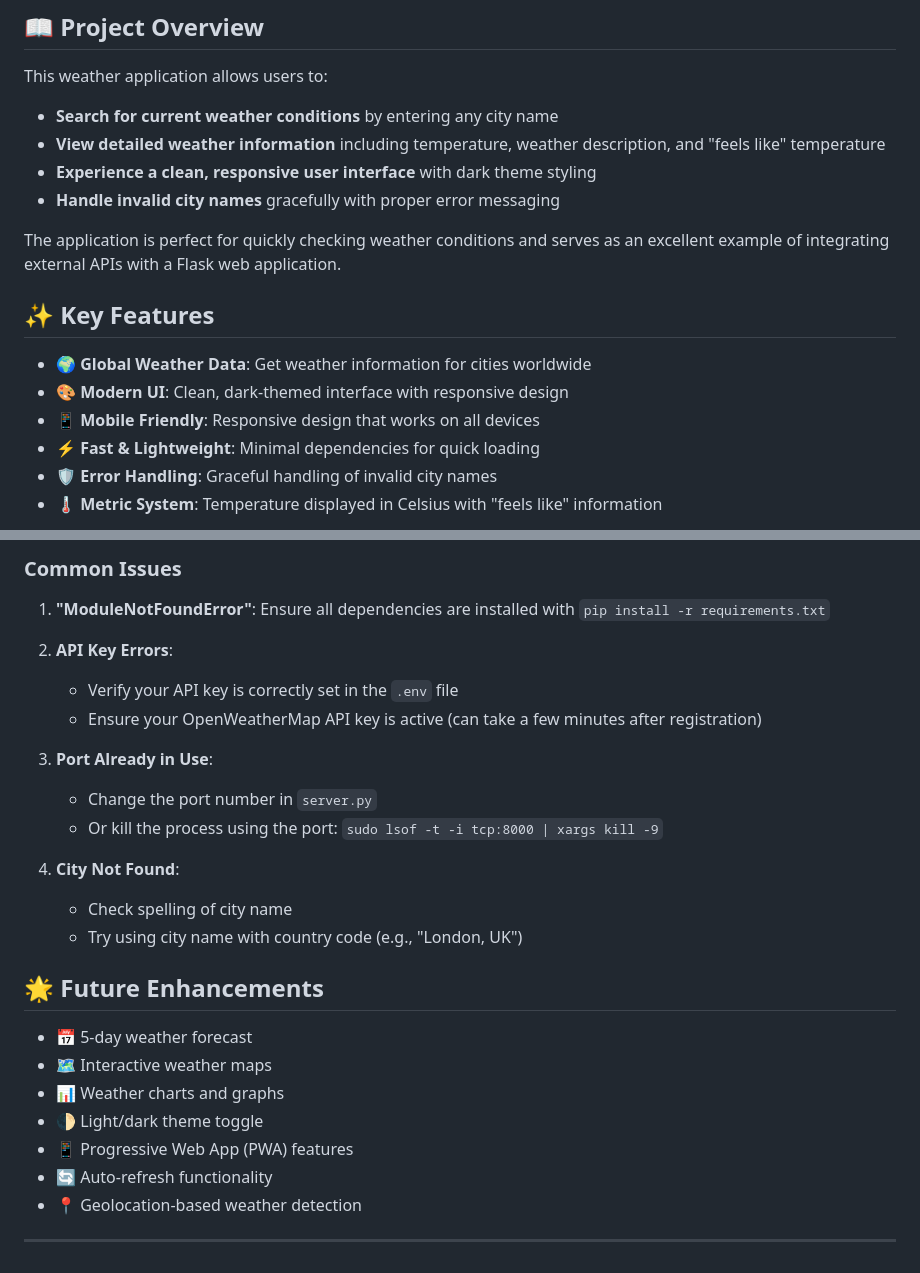
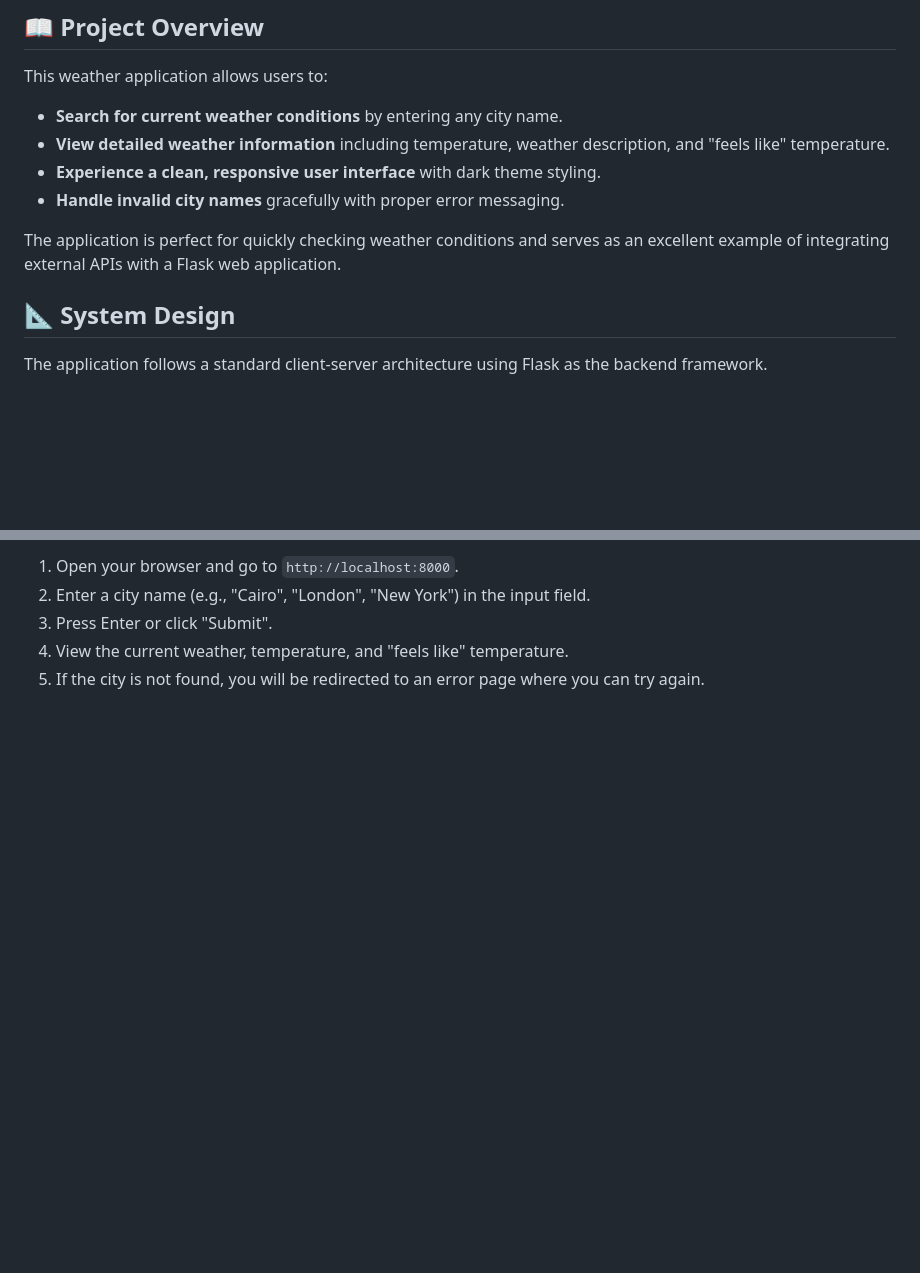
Before and after one commit to Abdelrahman-Yasser-Zakaria/weather-app, a Markdown page: README.md, 2 parts joined by grey strips. Drawn GitHub-style; blank space fills up the shorter version.

```diff
--- a/README.md
+++ b/README.md
@@ -5,19 +5,14 @@ A simple yet elegant web application built with Flask that provides real-time we
 ## 📖 Project Overview
 
 This weather application allows users to:
-- **Search for current weather conditions** by entering any city name
-- **View detailed weather information** including temperature, weather description, and "feels like" temperature
-- **Experience a clean, responsive user interface** with dark theme styling
-- **Handle invalid city names** gracefully with proper error messaging
+- **Search for current weather conditions** by entering any city name.
+- **View detailed weather information** including temperature, weather description, and "feels like" temperature.
+- **Experience a clean, responsive user interface** with dark theme styling.
+- **Handle invalid city names** gracefully with proper error messaging.
 
 The application is perfect for quickly checking weather conditions and serves as an excellent example of integrating external APIs with a Flask web application.
 
-## ✨ Key Features
+## 📐 System Design
 
-- 🌍 **Global Weather Data**: Get weather information for cities worldwide
-- 🎨 **Modern UI**: Clean, dark-themed interface with responsive design
-- 📱 **Mobile Friendly**: Responsive design that works on all devices
-- ⚡ **Fast & Lightweight**: Minimal dependencies for quick loading
-- 🛡️ **Error Handling**: Graceful handling of invalid city names
-- 🌡️ **Metric System**: Temperature displayed in Celsius with "feels like" information
+The application follows a standard client-server architecture using Flask as the backend framework.
 
@@ -203,27 +140,5 @@ This project is open source and available under the [MIT License](LICENSE).
-### Common Issues
-
-1. **"ModuleNotFoundError"**: Ensure all dependencies are installed with `pip install -r requirements.txt`
-
-2. **API Key Errors**:
-   - Verify your API key is correctly set in the `.env` file
-   - Ensure your OpenWeatherMap API key is active (can take a few minutes after registration)
-
-3. **Port Already in Use**:
-   - Change the port number in `server.py`
-   - Or kill the process using the port: `sudo lsof -t -i tcp:8000 | xargs kill -9`
-
-4. **City Not Found**:
-   - Check spelling of city name
-   - Try using city name with country code (e.g., "London, UK")
-
-## 🌟 Future Enhancements
-
-- 📅 5-day weather forecast
-- 🗺️ Interactive weather maps
-- 📊 Weather charts and graphs
-- 🌓 Light/dark theme toggle
-- 📱 Progressive Web App (PWA) features
-- 🔄 Auto-refresh functionality
-- 📍 Geolocation-based weather detection
-
----
+1.  Open your browser and go to `http://localhost:8000`.
+2.  Enter a city name (e.g., "Cairo", "London", "New York") in the input field.
+3.  Press Enter or click "Submit".
+4.  View the current weather, temperature, and "feels like" temperature.
+5.  If the city is not found, you will be redirected to an error page where you can try again.
```
Also changed, not shown: other parts of README.md (+70 -128 lines).
